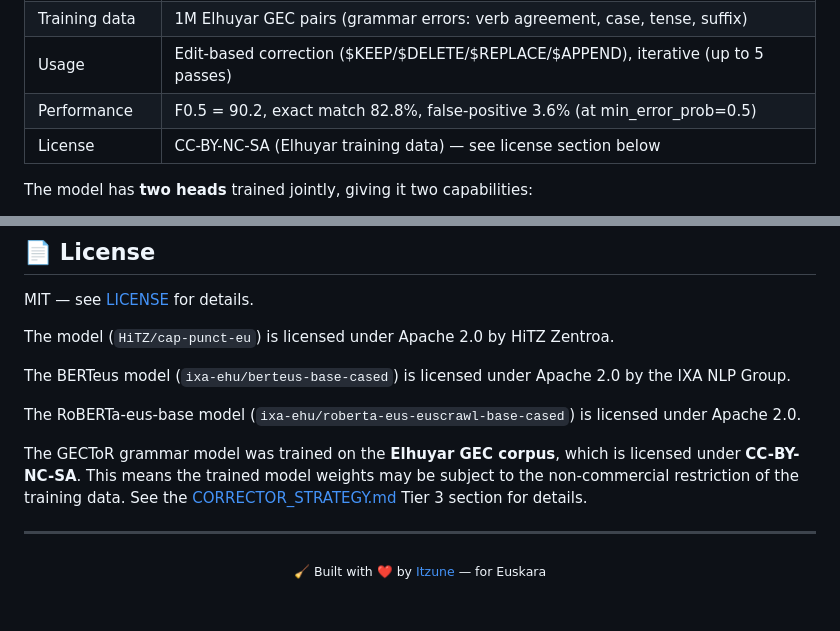
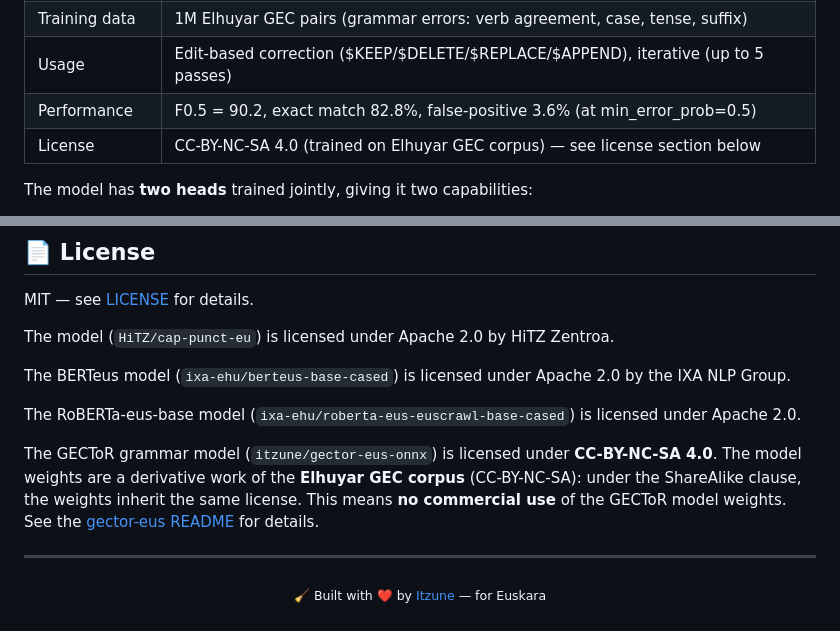
Before and after one commit to itzune/txukun, a Markdown page: README.md, 2 parts joined by grey strips. GitHub-like rendering.

Commit message:
docs: GECToR model license is CC-BY-NC-SA 4.0 (derivative of Elhuyar data)

```diff
--- a/README.md
+++ b/README.md
@@ -86,7 +86,7 @@ For Tier 3 grammar correction, Txukun uses a **GECToR** (edit-based grammatical
 | Training data | 1M Elhuyar GEC pairs (grammar errors: verb agreement, case, tense, suffix) |
 | Usage | Edit-based correction ($KEEP/$DELETE/$REPLACE/$APPEND), iterative (up to 5 passes) |
 | Performance | F0.5 = 90.2, exact match 82.8%, false-positive 3.6% (at min_error_prob=0.5) |
-| License | CC-BY-NC-SA (Elhuyar training data) — see license section below |
+| License | CC-BY-NC-SA 4.0 (trained on Elhuyar GEC corpus) — see license section below |
 
 The model has **two heads** trained jointly, giving it two capabilities:
 
@@ -216,7 +216,7 @@ The BERTeus model (`ixa-ehu/berteus-base-cased`) is licensed under Apache 2.0 by
 
 The RoBERTa-eus-base model (`ixa-ehu/roberta-eus-euscrawl-base-cased`) is licensed under Apache 2.0.
 
-The GECToR grammar model was trained on the **Elhuyar GEC corpus**, which is licensed under **CC-BY-NC-SA**. This means the trained model weights may be subject to the non-commercial restriction of the training data. See the [CORRECTOR_STRATEGY.md](CORRECTOR_STRATEGY.md) Tier 3 section for details.
+The GECToR grammar model (`itzune/gector-eus-onnx`) is licensed under **CC-BY-NC-SA 4.0**. The model weights are a derivative work of the **Elhuyar GEC corpus** (CC-BY-NC-SA): under the ShareAlike clause, the weights inherit the same license. This means **no commercial use** of the GECToR model weights. See the [gector-eus README](https://github.com/itzune/gector-eus#license) for details.
 
 ---
 
```
